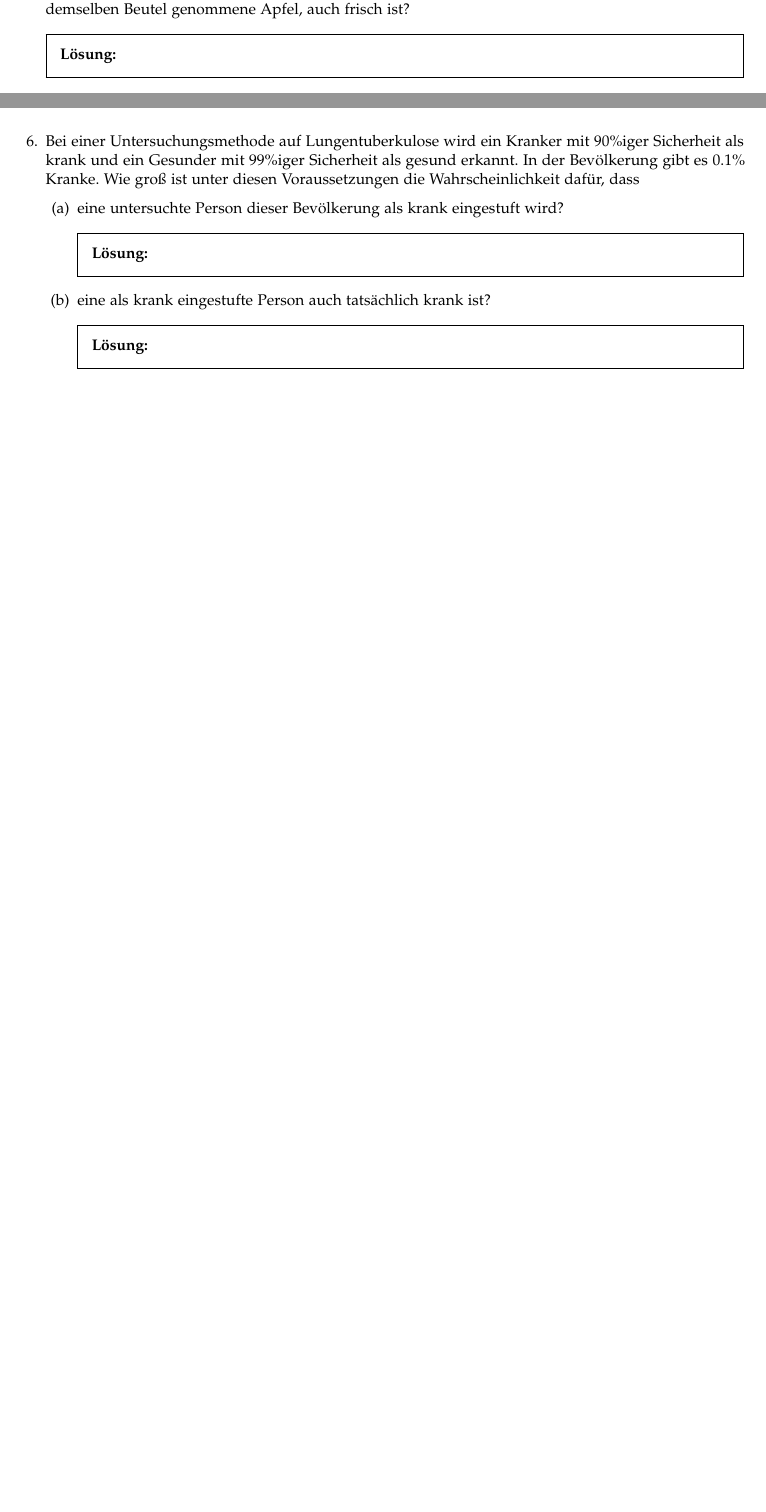
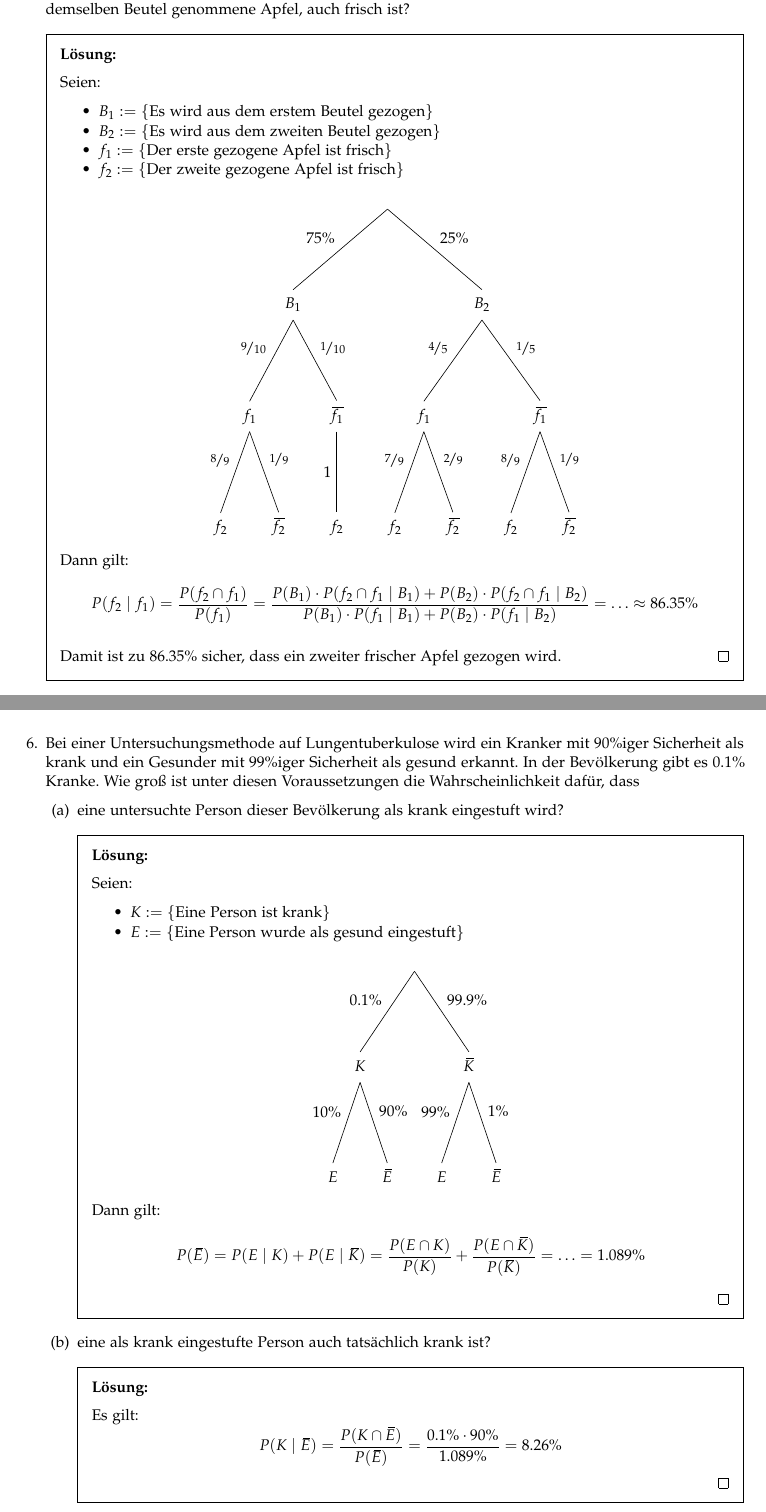
Before and after one commit to pblan/fha-sto, a LaTeX document (u03/sto_blaneck_patrick_u03.tex, which reads u03/exercise5.tex, u03/exercise6.tex): two parts of pages 6 and 7 of 7, joined at a grey line, cut so that both start at the same text, the shorter picture padded with empty space. The pictures show the PDF file u03/sto_blaneck_patrick_u03.pdf that the author committed with the source.

Commit message:
u03 done

```diff
--- a/u03/exercise5.tex
+++ b/u03/exercise5.tex
@@ -10,4 +10,13 @@
     Bei  der Entnahme eines Apfel aus einem beliebigen Beutel wird ein frischer Apfel gezogen.
     Wie groß  ist  die  Wahrscheinlichkeit,  dass  der  nächste,  aus  demselben  Beutel  genommene Apfel, auch frisch ist?
     \begin{solution}
+        Seien:
+        \begin{itemize}
+            \item $B_1 := \{ \text{Es wird aus dem erstem Beutel gezogen} \}$
+            \item $B_2 := \{ \text{Es wird aus dem zweiten Beutel gezogen} \}$
+            \item $f_1 := \{ \text{Der erste gezogene Apfel ist frisch} \}$
+            \item $f_2 := \{ \text{Der zweite gezogene Apfel ist frisch} \}$
+        \end{itemize}
 
+        \begin{center}
+            \begin{forest}
@@ -14,3 +72,8 @@
+            P(f_2 \mid f_1) = \frac{P(f_2 \cap f_1)}{{P(f_1)}} = \frac{P(B_1) \cdot P(f_2 \cap f_1 \mid B_1) + P(B_2) \cdot P(f_2 \cap f_1 \mid B_2)}{P(B_1) \cdot P(f_1 \mid B_1) + P(B_2) \cdot P(f_1 \mid B_2)} = \ldots \approx 86.35\%
+        \]
+
+        Damit ist zu $86.35\%$ sicher, dass ein zweiter frischer Apfel gezogen wird.
+        \qed
     \end{solution}
 \end{questions}
 \end{document}
--- a/u03/exercise6.tex
+++ b/u03/exercise6.tex
@@ -11,4 +11,11 @@
         \part
         eine untersuchte Person dieser Bevölkerung als krank eingestuft wird?
         \begin{solution}
+            Seien:
+            \begin{itemize}
+                \item $K := \{ \text{Eine Person ist krank} \}$
+                \item $E := \{ \text{Eine Person wurde als gesund eingestuft} \}$
+            \end{itemize}
 
+            \begin{center}
+                \begin{forest}
@@ -15,15 +49,24 @@
+            \qed
         \end{solution}
 
         \part
         eine als krank eingestufte Person auch tatsächlich krank ist?
         \begin{solution}
-
+            Es gilt:
+            \[
+                P(K \mid \conj{E}) = \frac{P(K \cap \conj{E})}{P(\conj{E})} = \frac{0.1\% \cdot 90\%}{1.089\%} = 8.26\%
+            \]
+            \qed
         \end{solution}
 
         \part
         eine als gesund eingestufte Person krank ist?
         \begin{solution}
-
+            Es gilt:
+            \[
+                P(K \mid E) = \frac{P(K \cap E)}{P(E)} = P(K \mid E) = \frac{P(K \cap E)}{1 - P(\conj{E})} = \frac{0.1\% \cdot 99\%}{1 - 1.089\%} \approx 0.01\%
+            \]
+            \qed
         \end{solution}
     \end{parts}
 \end{questions}
```
Also changed, not shown: h04/exercise1.tex (+1 -1 lines), h04/exercise4.tex (+5 -4 lines), u03/exercise1.tex (+1 -0 lines), u03/exercise3.tex (+1 -1 lines), u04/sto_blaneck_patrick_u04.tex (+1 -1 lines), h04/exercise1.pdf, h04/exercise4.pdf, h04/sto_blaneck_patrick_h04.pdf, u03/exercise3.pdf, u03/exercise5.pdf, u03/exercise6.pdf, u03/sto_blaneck_patrick_u03.pdf, u04/sto_blaneck_patrick_u03.pdf (deleted), u04/sto_blaneck_patrick_u04.pdf, 2 more files.
